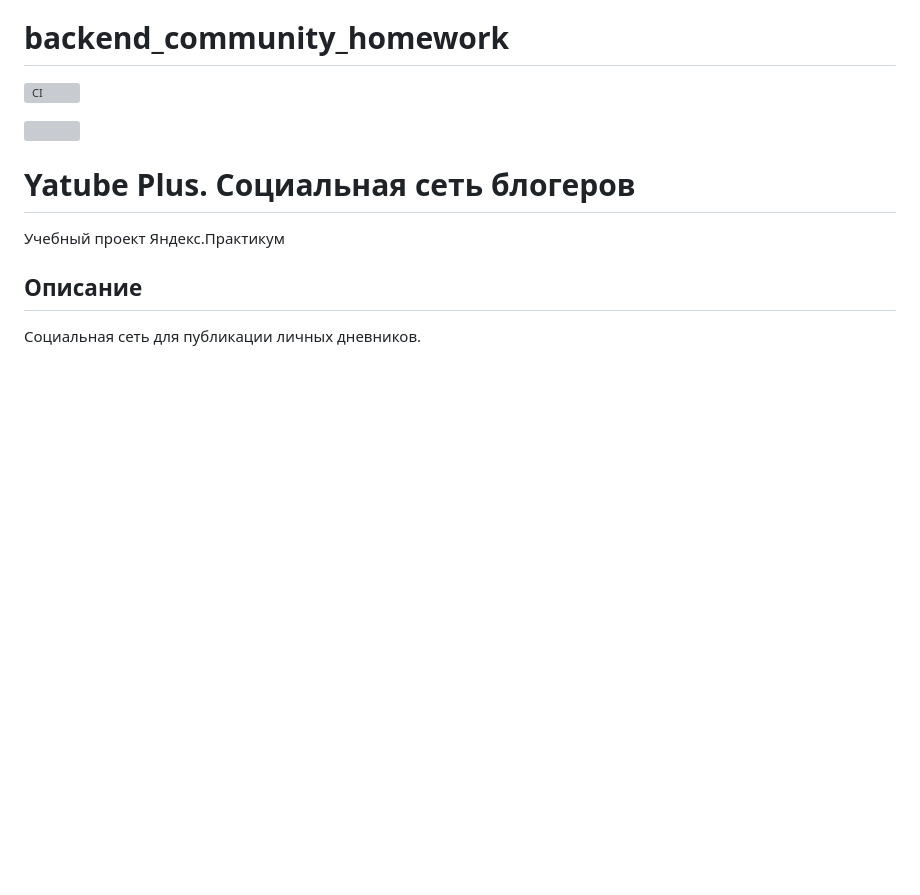
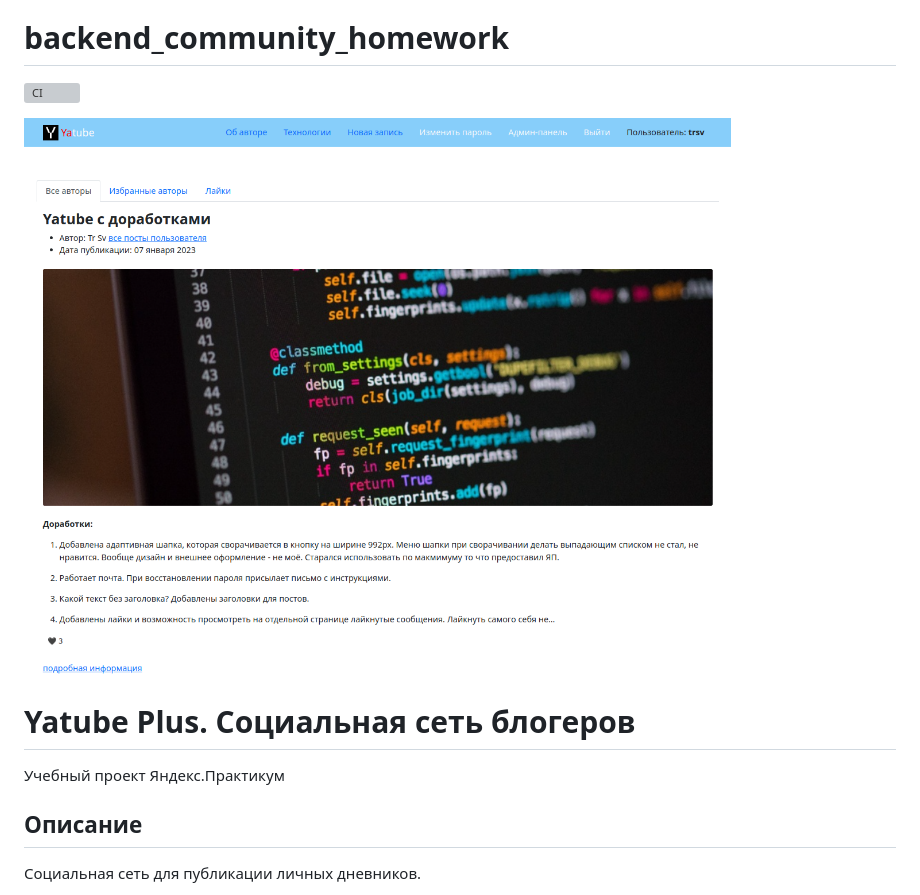
Before and after one commit to trsv-dev/yatube_plus, a Markdown page: README.md, the part around the change. Rendered like a GitHub page; pictures changed too: screenshot.png (added); blank space fills up the shorter version; grey boxes are pictures that could not be loaded.

Commit message:
Modified README.md v.3.2

```diff
--- a/README.md
+++ b/README.md
@@ -2,7 +2,7 @@
 
 [![CI](https://github.com/yandex-praktikum/hw02_community/actions/workflows/python-app.yml/badge.svg?branch=master)](https://github.com/yandex-praktikum/hw02_community/actions/workflows/python-app.yml)
 
-![](../../Изображения/screenshot.png)
+![](screenshot.png)
  # Yatube Plus. Социальная сеть блогеров
  Учебный проект Яндекс.Практикум
 
```
